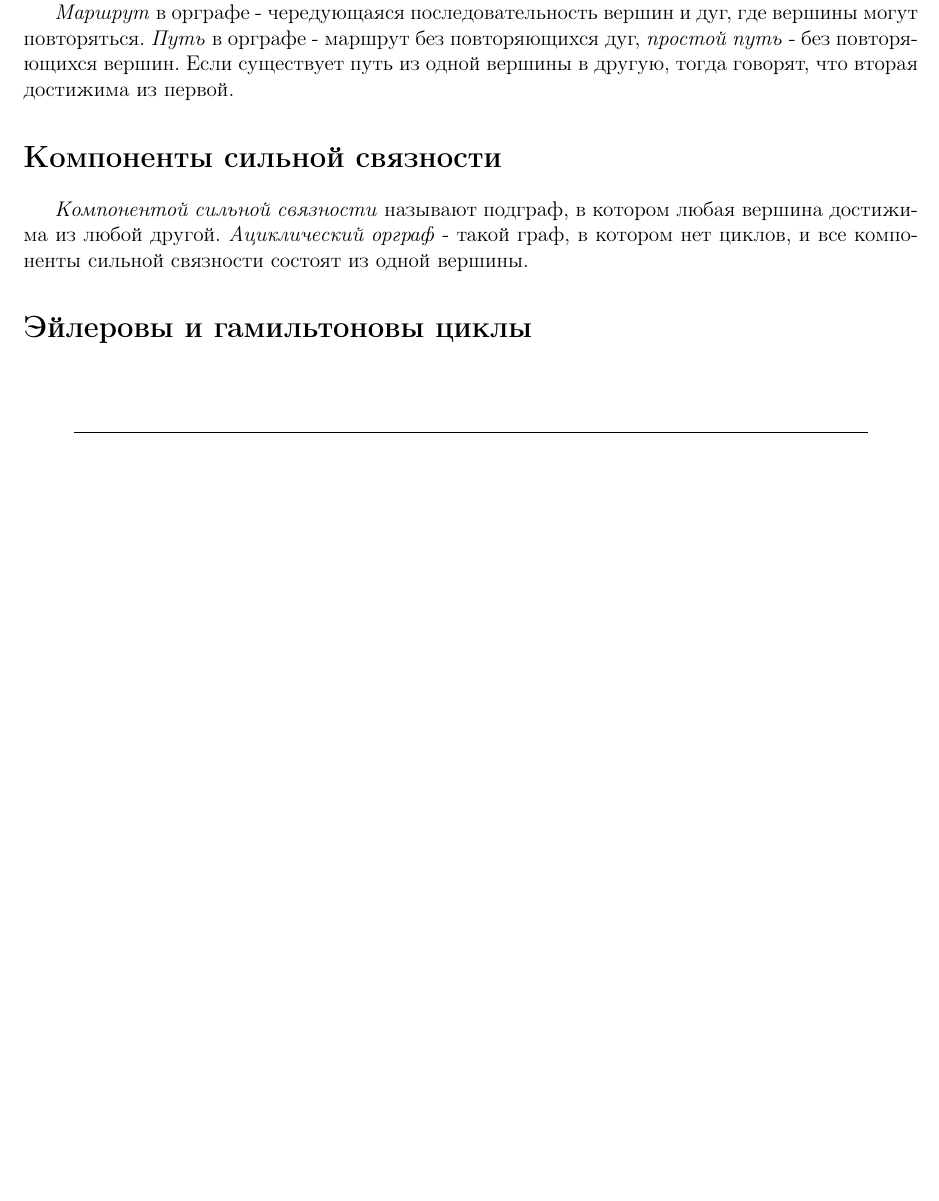
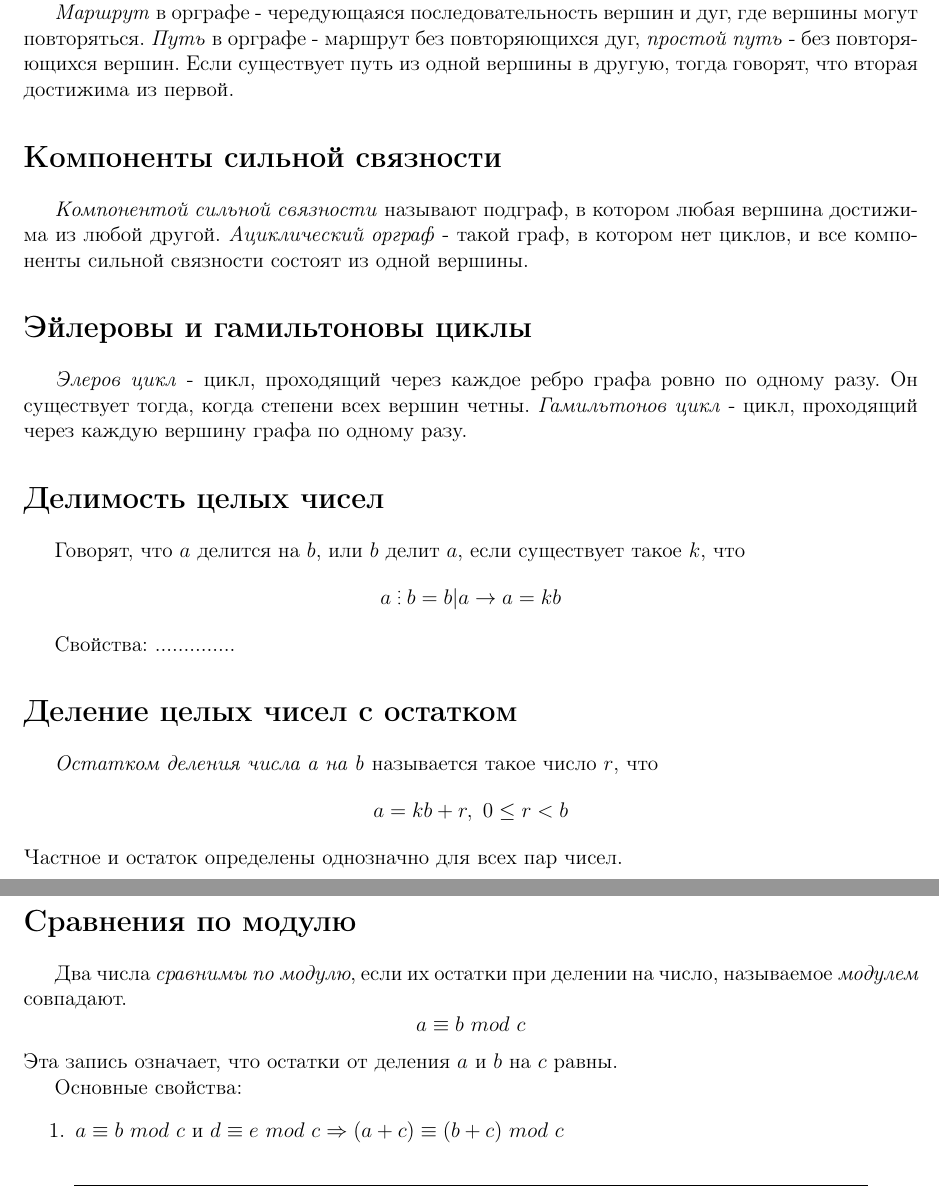
Before and after one commit to puhsu/dm_colloq, a LaTeX document (Definitions/Definitions.tex): part of page 5 of 5 before the commit and two parts of pages 5 and 6 of 6 after it, the two joined at a grey line, cut so that both start at the same text, the shorter picture padded with empty space. Compiled offline with pdfLaTeX.

Commit message:
13 -- 15

```diff
--- a/Definitions/Definitions.tex
+++ b/Definitions/Definitions.tex
@@ -128,6 +128,7 @@
 \newtheorem*{lem1}{Лемма 1}
 \newtheorem*{lem2}{Лемма 2}
 \newtheorem*{lem3}{Лемма 3}
+\newcommand{\divby}{\ \tikz \foreach \y in {0ex, 0.65ex, 1.3ex} \fill (0,\y) circle (0.5pt);\ }
 
 
 
@@ -376,8 +377,35 @@
 	\textit{Ациклический орграф} - такой граф, в котором нет циклов, и все компоненты сильной связности состоят из одной вершины.
 
 	\section*{Эйлеровы и гамильтоновы циклы}
-	\
+	\textit{Элеров цикл} - цикл, проходящий через каждое ребро графа ровно по одному разу. Он существует тогда, когда степени всех вершин четны.
+	\textit{Гамильтонов цикл} - цикл, проходящий через каждую вершину графа по одному разу.
 
+	\section*{Делимость целых чисел}
+	Говорят, что $a$ делится на $b$, или $b$ делит $a$, если существует такое $k$, что
+	\[
+	a \divby b = b | a \rightarrow a = kb
+	\]
+
+	Свойства: ..............
+
+	\section*{Деление целых чисел с остатком}
+	\textit{Остатком деления числа a на b} называется такое число $r$, что
+	\[
+	a = kb + r, \ 0 \leq r < b
+	\]
+	Частное и остаток определены однозначно для всех пар чисел.
+
+	\section*{Сравнения по модулю}
+	Два числа \textit{сравнимы по модулю}, если их остатки при делении на число, называемое \textit{модулем} совпадают.
+	\[
+	a \equiv b \ mod \ c
+	\]
+	Эта запись означает, что остатки от деления $a$ и $b$ на $c$ равны.
+
+	Основные свойства:
+	\begin{enumerate}
+		\item $a \equiv b \ mod \ c$ и $d \equiv e \ mod \ c \Rightarrow (a + c) \equiv (b + c) \ mod \ c$
+	\end{enumerate}
 	\begin{center}
 		\line(1,0){450}
 	\end{center}
```
Also changed, not shown: Definitions/Definitions.pdf.
